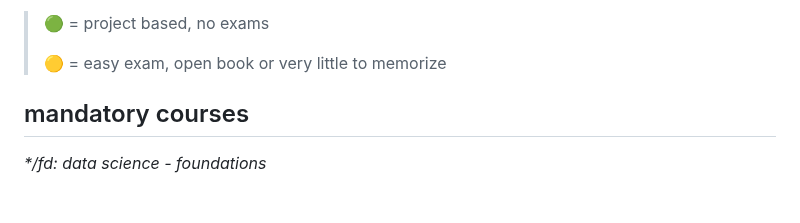
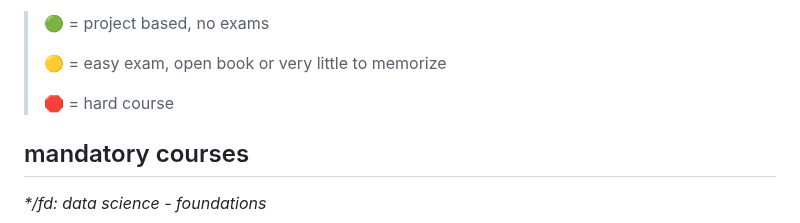
Before and after one commit to mahmoudesmail/tu-wien-data-science-summaries, a Markdown page: choosing courses.md, the part around the change. GitHub-like rendering; blank space fills up the shorter version.

```diff
--- a/choosing courses.md
+++ b/choosing courses.md
@@ -5,6 +5,8 @@
 > 🟢 = project based, no exams
 >
 > 🟡 = easy exam, open book or very little to memorize
+>
+> 🛑 = hard course
 
 ## mandatory courses
 
```
